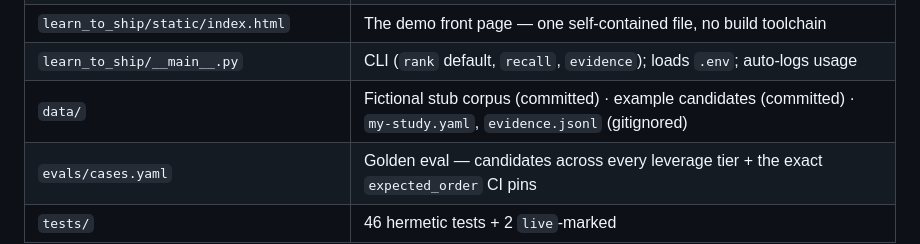
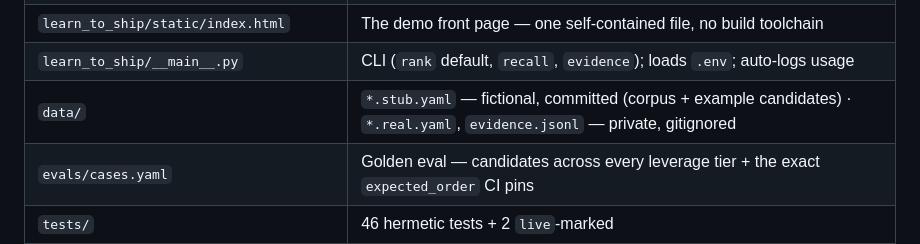
Before and after one commit to canglang-social/learn-to-ship, a Markdown page: docs/DEVELOPMENT.md, the part around the change. GitHub-like rendering.

```diff
--- a/docs/DEVELOPMENT.md
+++ b/docs/DEVELOPMENT.md
@@ -105,7 +105,7 @@ hosted container can only serve the public stub and never logs usage.
 | `learn_to_ship/server.py` | FastAPI wrapper (rank only); serves `static/index.html` at `/` |
 | `learn_to_ship/static/index.html` | The demo front page — one self-contained file, no build toolchain |
 | `learn_to_ship/__main__.py` | CLI (`rank` default, `recall`, `evidence`); loads `.env`; auto-logs usage |
-| `data/` | Fictional stub corpus (committed) · example candidates (committed) · `my-study.yaml`, `evidence.jsonl` (gitignored) |
+| `data/` | `*.stub.yaml` — fictional, committed (corpus + example candidates) · `*.real.yaml`, `evidence.jsonl` — private, gitignored |
 | `evals/cases.yaml` | Golden eval — candidates across every leverage tier + the exact `expected_order` CI pins |
 | `tests/` | 46 hermetic tests + 2 `live`-marked |
 | `spec.md` / `QUESTIONS.md` / `LOG.md` / `DEPLOY.md` | Scope (source of truth) / demand signals / dated milestones / deploy runbook |
```
Also changed, not shown: spec.md (+1 -1 lines).
